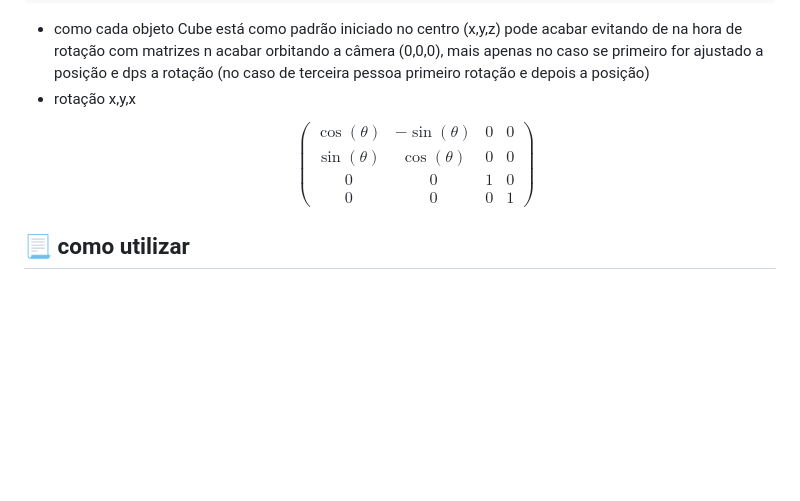
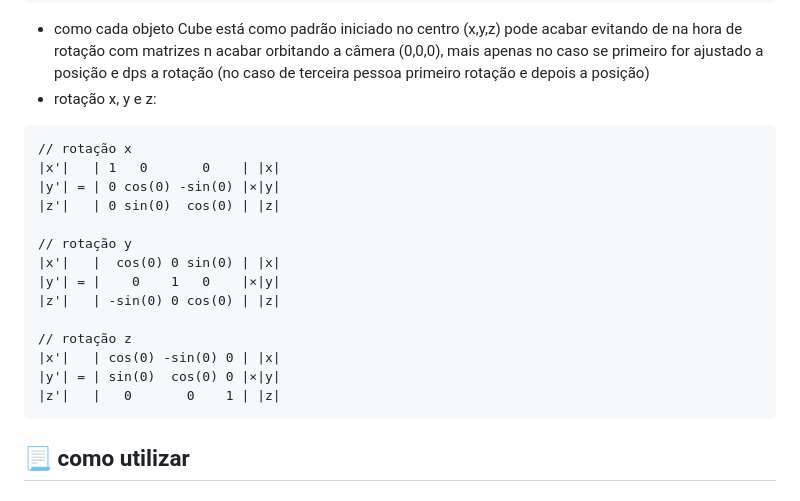
Before and after one commit to Eumfofo2/RenderCube-v1.0, a Markdown page: README.md, the part around the change. GitHub-like rendering; blank space fills up the shorter version.

Commit message:
Atualizar o README.md

````diff
--- a/README.md
+++ b/README.md
@@ -60,9 +60,23 @@ const t = [
 ```
 
 - como cada objeto Cube está como padrão iniciado no centro (x,y,z) pode acabar evitando de na hora de rotação com matrizes n acabar orbitando a câmera (0,0,0), mais apenas no caso se primeiro for ajustado a posição e dps a rotação (no caso de terceira pessoa primeiro rotação e depois a posição)
-- rotação x,y,x
-$$\begin{pmatrix}\cos(\theta) & -\sin(\theta) & 0 & 0 \\\sin(\theta) & \cos(\theta) & 0 & 0 \\0 & 0 & 1 & 0 \\0 & 0 & 0 & 1\end{pmatrix}$$
+- rotação x, y e z:
+```
+// rotação x
+|x'|   | 1   0       0    | |x|
+|y'| = | 0 cos(0) -sin(0) |×|y|
+|z'|   | 0 sin(0)  cos(0) | |z|
 
+// rotação y
+|x'|   |  cos(0) 0 sin(0) | |x|
+|y'| = |    0    1   0    |×|y|
+|z'|   | -sin(0) 0 cos(0) | |z|
+
+// rotação z
+|x'|   | cos(0) -sin(0) 0 | |x|
+|y'| = | sin(0)  cos(0) 0 |×|y|
+|z'|   |   0       0    1 | |z|
+```
 ## 📃 como utilizar
 ### 1. → new Cena()
 - cena seria um objeto para poder incrementar ou renderizar uma cena a cada ver que seja chamada um método específico (.main())
````
